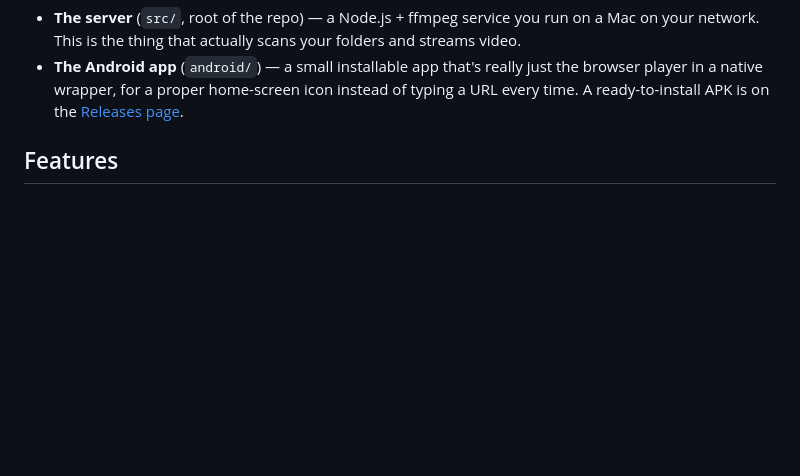
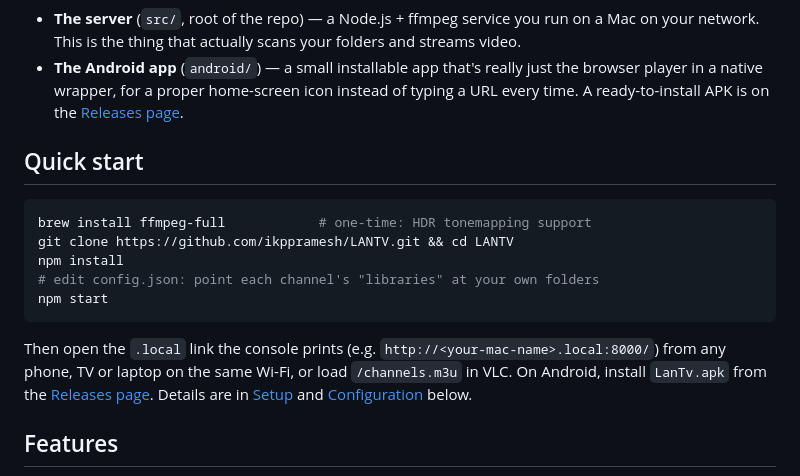
Before and after one commit to ikppramesh/LANTV, a Markdown page: README.md, the part around one of its changes. Drawn GitHub-style; blank space fills up the shorter version.

Commit message:
Nova: Improve README with screenshots and a quick start
I added a centered logo at the top of `README.md` and a short **Quick start** section above Features. I did not add real screenshots, because I can't capture the browser player or the Android app from here. I haven't run `npm start` or any tests; the only edits are to the README.

The Quick start is a five-line copy-paste: install `ffmpeg-full`, clone, `npm install`, edit `config.json`, `npm start`. After that it says to open the `.local` link on any device, load `/channels.m3u` in VLC, or install the APK from Releases. It links to the existing Setup and Configuration sections.

To finish the task, save screenshots of the player and the Android app to something like `docs/screenshots/` and embed them in the README. I can add the embed lines once the images are in the repo.

Made with IR Studio (Claude Code).

````diff
--- a/README.md
+++ b/README.md
@@ -17,6 +21,21 @@ This repo has two parts:
 - **The Android app** (`android/`) — a small installable app that's really just the browser
   player in a native wrapper, for a proper home-screen icon instead of typing a URL every
   time. A ready-to-install APK is on the [Releases page](../../releases).
+
+## Quick start
+
+```bash
+brew install ffmpeg-full            # one-time: HDR tonemapping support
+git clone https://github.com/ikppramesh/LANTV.git && cd LANTV
+npm install
+# edit config.json: point each channel's "libraries" at your own folders
+npm start
+```
+
+Then open the `.local` link the console prints (e.g. `http://<your-mac-name>.local:8000/`)
+from any phone, TV or laptop on the same Wi-Fi, or load `/channels.m3u` in VLC. On Android,
+install `LanTv.apk` from the [Releases page](../../releases/latest). Details are in
+[Setup](#setup) and [Configuration](#configuration) below.
 
 ## Features
 
````
Also changed, not shown: other parts of README.md (+4 -0 lines).
